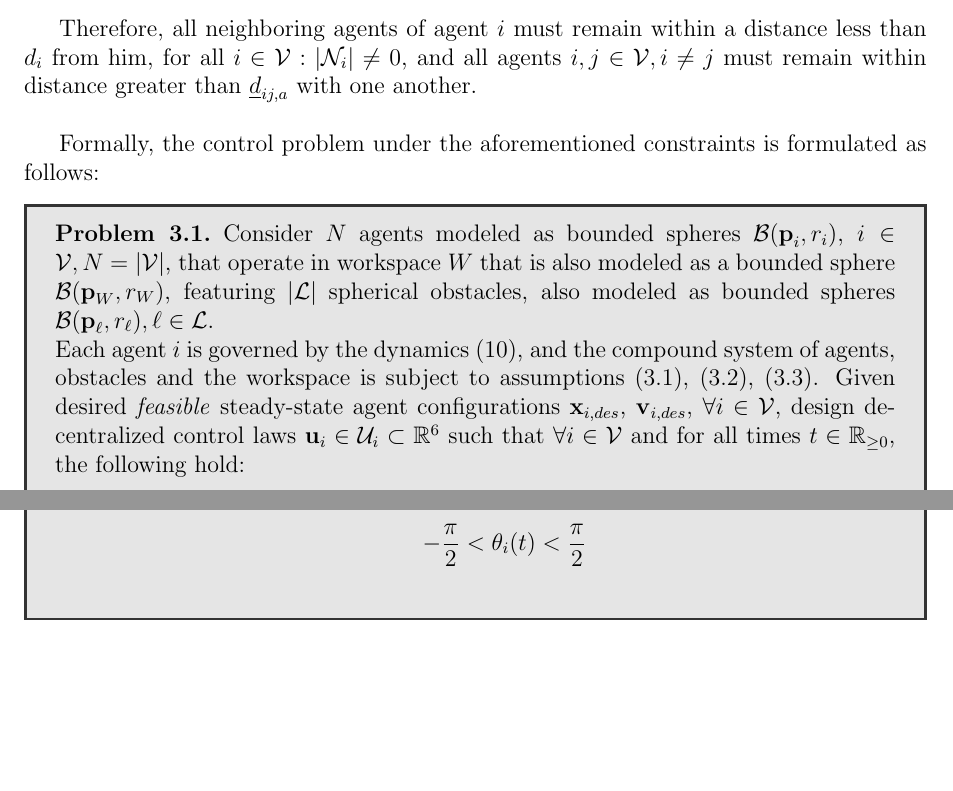
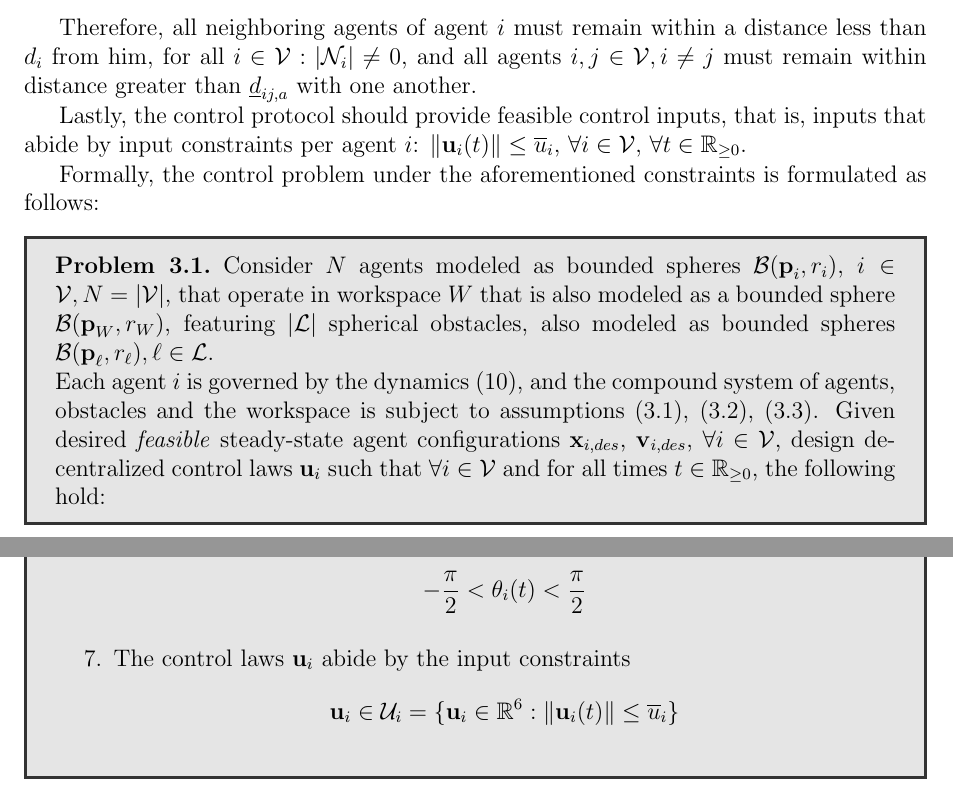
Before and after one commit to KTH-Thesis/KTH_thesis_report, a LaTeX paper (document_root.tex, which reads parts/01/sections/02.problem_formulation/04.problem_statement.tex): two parts of pages 16 and 17 of 31, joined at a grey line, cut so that both start at the same text, the shorter picture padded with empty space. Compiled offline with pdfLaTeX.

Commit message:
Adds input constraints in the problem formulation section

```diff
--- a/parts/01/sections/02.problem_formulation/04.problem_statement.tex
+++ b/parts/01/sections/02.problem_formulation/04.problem_statement.tex
@@ -24,7 +24,12 @@ $t\in\mathbb{R}_{\geq 0}$ that:
 Therefore, all neighboring agents of agent $i$ must remain within a distance
 less than $d_i$ from him, for all $i \in \mathcal{V}: |\mathcal{N}_i| \not= 0$,
 and all agents $i, j\in \mathcal{V}, i \neq j$ must remain within distance
-greater than $\underline{d}_{ij,a}$ with one another.\\
+greater than $\underline{d}_{ij,a}$ with one another.
+
+Lastly, the control protocol should provide feasible control inputs, that is,
+inputs that abide by input constraints per agent $i$:
+$\|\vect{u}_i (t)\| \leq \overline{u}_i$, $\forall i \in \mathcal{V}$,
+$\forall t \in \mathbb{R}_{\geq 0}$.
 
 Formally, the control problem under the aforementioned constraints is
 formulated as follows:
@@ -43,8 +48,7 @@ formulated as follows:
   \eqref{ass:intra_environmental_arrangement}. Given desired \textit{feasible}
   steady-state agent configurations $\vect{x}_{i,des}$, $\vect{v}_{i,des}$,
   $\forall i \in \mathcal{V}$, design decentralized control laws
-  $\vect{u}_i \in \mathcal{U}_i \subset \mathbb{R}^6$ such that
-  $\forall i \in \mathcal{V}$ and for all times $t \in \mathbb{R}_{\geq 0}$,
+  $\vect{u}_i$ such that $\forall i \in \mathcal{V}$ and for all times $t \in \mathbb{R}_{\geq 0}$,
   the following hold:
 
   \begin{enumerate}
@@ -71,6 +75,10 @@ formulated as follows:
     \item All maps $\mat{J}_i$ are well defined
       $$- \frac{\pi}{2} < \theta_i(t) < \frac{\pi}{2}$$
 
+    \item The control laws $\vect{u}_i$ abide by the input constraints
+      $$\vect{u}_i \in \mathcal{U}_i = \{ \vect{u}_i \in \mathbb{R}^6 :
+        \|\vect{u}_i (t)\| \leq \overline{u}_i\} $$
+
   \end{enumerate}
 \label{problem}
 \end{problem}
```
Also changed, not shown: document_root.pdf, 1 other file.
